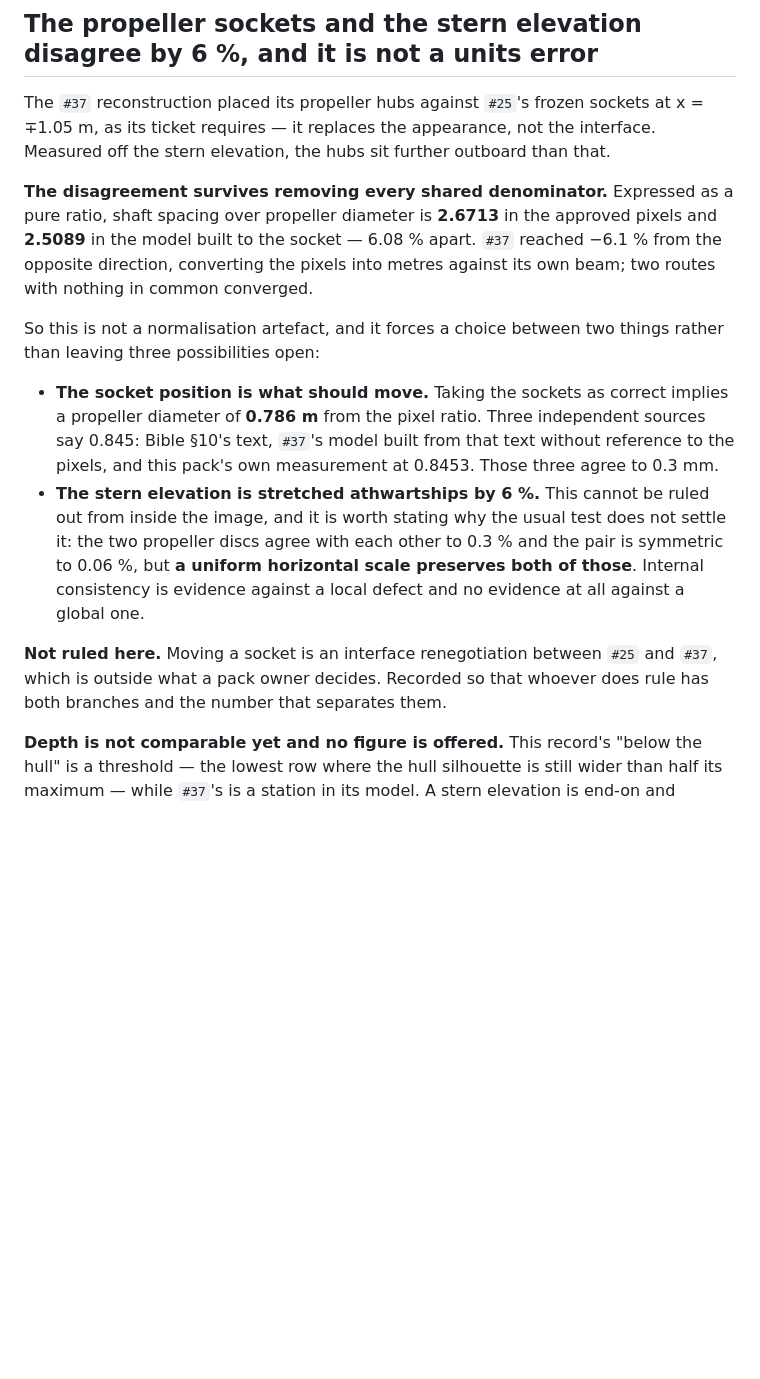
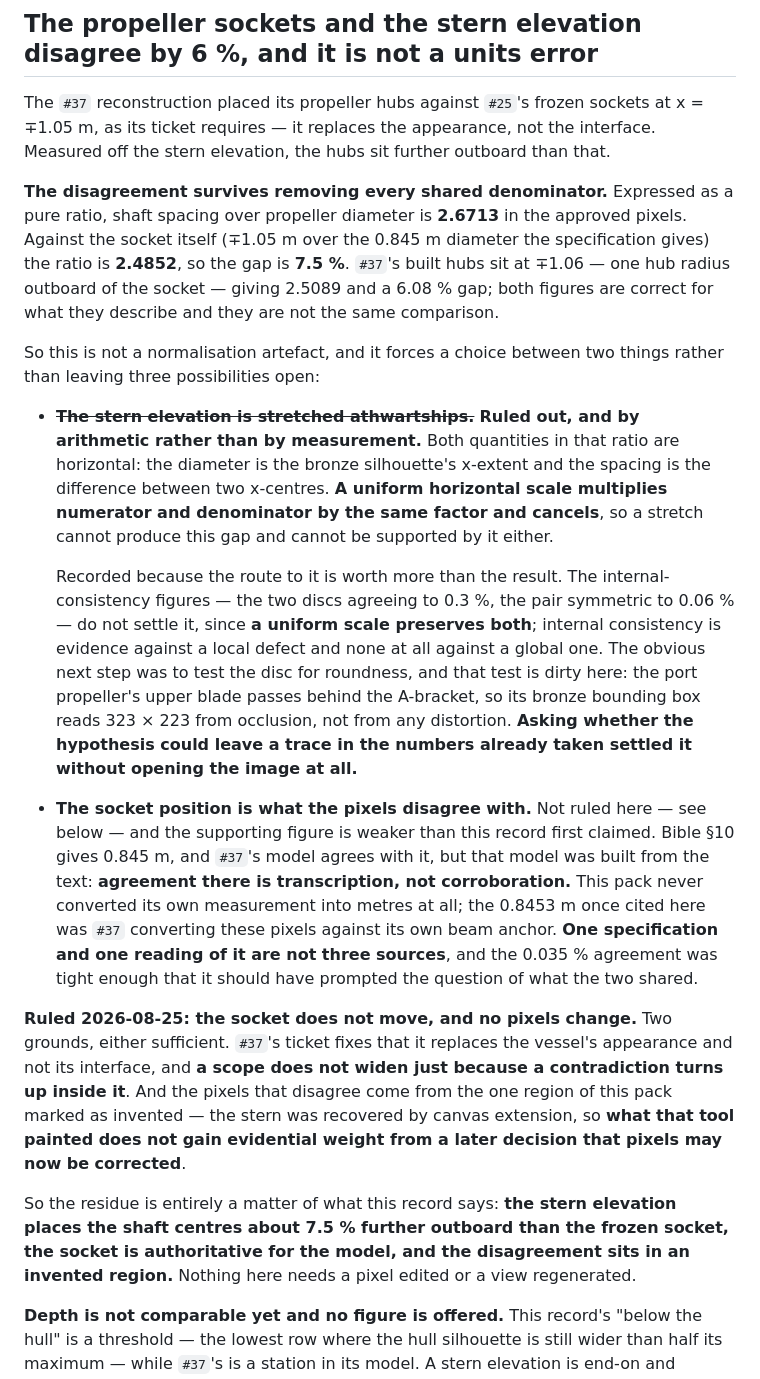
Before and after one commit to alexcz-a11y/real_water, a Markdown page: docs/reference-packs/hero-vessel-v001.md, the part around the change. GitHub-like rendering; blank space fills up the shorter version.

Commit message:
docs: rule out the stretch branch and retract the three-source claim (#47)

```diff
--- a/docs/reference-packs/hero-vessel-v001.md
+++ b/docs/reference-packs/hero-vessel-v001.md
@@ -159,26 +159,48 @@ its ticket requires — it replaces the appearance, not the interface. Measured
 elevation, the hubs sit further outboard than that.
 
 **The disagreement survives removing every shared denominator.** Expressed as a pure ratio, shaft
-spacing over propeller diameter is **2.6713** in the approved pixels and **2.5089** in the model
-built to the socket — 6.08 % apart. `#37` reached −6.1 % from the opposite direction, converting the
-pixels into metres against its own beam; two routes with nothing in common converged.
+spacing over propeller diameter is **2.6713** in the approved pixels. Against the socket itself
+(∓1.05 m over the 0.845 m diameter the specification gives) the ratio is **2.4852**, so the gap is
+**7.5 %**. `#37`'s built hubs sit at ∓1.06 — one hub radius outboard of the socket — giving 2.5089
+and a 6.08 % gap; both figures are correct for what they describe and they are not the same
+comparison.
 
 So this is not a normalisation artefact, and it forces a choice between two things rather than
 leaving three possibilities open:
 
-- **The socket position is what should move.** Taking the sockets as correct implies a propeller
-  diameter of **0.786 m** from the pixel ratio. Three independent sources say 0.845: Bible §10's
-  text, `#37`'s model built from that text without reference to the pixels, and this pack's own
-  measurement at 0.8453. Those three agree to 0.3 mm.
-- **The stern elevation is stretched athwartships by 6 %.** This cannot be ruled out from inside the
-  image, and it is worth stating why the usual test does not settle it: the two propeller discs agree
-  with each other to 0.3 % and the pair is symmetric to 0.06 %, but **a uniform horizontal scale
-  preserves both of those**. Internal consistency is evidence against a local defect and no evidence
-  at all against a global one.
+- ~~**The stern elevation is stretched athwartships.**~~ **Ruled out, and by arithmetic rather than by
+  measurement.** Both quantities in that ratio are horizontal: the diameter is the bronze silhouette's
+  x-extent and the spacing is the difference between two x-centres. **A uniform horizontal scale
+  multiplies numerator and denominator by the same factor and cancels**, so a stretch cannot produce
+  this gap and cannot be supported by it either.
 
-**Not ruled here.** Moving a socket is an interface renegotiation between `#25` and `#37`, which is
-outside what a pack owner decides. Recorded so that whoever does rule has both branches and the
-number that separates them.
+  Recorded because the route to it is worth more than the result. The internal-consistency figures —
+  the two discs agreeing to 0.3 %, the pair symmetric to 0.06 % — do not settle it, since **a uniform
+  scale preserves both**; internal consistency is evidence against a local defect and none at all
+  against a global one. The obvious next step was to test the disc for roundness, and that test is
+  dirty here: the port propeller's upper blade passes behind the A-bracket, so its bronze bounding
+  box reads 323 × 223 from occlusion, not from any distortion. **Asking whether the hypothesis could
+  leave a trace in the numbers already taken settled it without opening the image at all.**
+
+- **The socket position is what the pixels disagree with.** Not ruled here — see below — and the
+  supporting figure is weaker than this record first claimed. Bible §10 gives 0.845 m, and `#37`'s
+  model agrees with it, but that model was built from the text: **agreement there is transcription,
+  not corroboration.** This pack never converted its own measurement into metres at all; the 0.8453 m
+  once cited here was `#37` converting these pixels against its own beam anchor. **One specification
+  and one reading of it are not three sources**, and the 0.035 % agreement was tight enough that it
+  should have prompted the question of what the two shared.
+
+**Ruled 2026-08-25: the socket does not move, and no pixels change.** Two grounds, either sufficient.
+`#37`'s ticket fixes that it replaces the vessel's appearance and not its interface, and **a scope
+does not widen just because a contradiction turns up inside it**. And the pixels that disagree come
+from the one region of this pack marked as invented — the stern was recovered by canvas extension, so
+**what that tool painted does not gain evidential weight from a later decision that pixels may now be
+corrected**.
+
+So the residue is entirely a matter of what this record says: **the stern elevation places the shaft
+centres about 7.5 % further outboard than the frozen socket, the socket is authoritative for the
+model, and the disagreement sits in an invented region.** Nothing here needs a pixel edited or a view
+regenerated.
 
 **Depth is not comparable yet and no figure is offered.** This record's "below the hull" is a
 threshold — the lowest row where the hull silhouette is still wider than half its maximum — while
```
